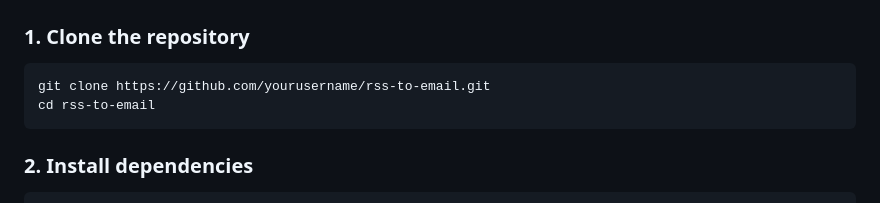
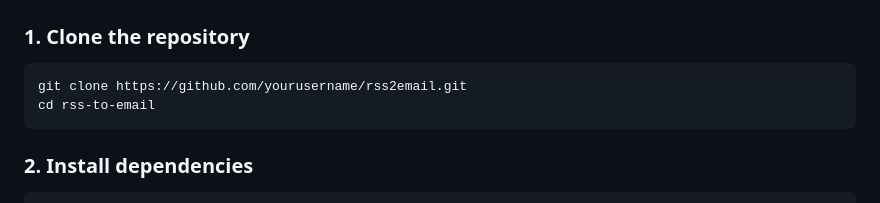
Before and after one commit to MattSayar/rsspberry2email, a Markdown page: README.md, the part around the change. GitHub-like rendering.

````diff
--- a/README.md
+++ b/README.md
@@ -45,7 +45,7 @@ A lightweight service that monitors an RSS feed for new content and emails subsc
 ### 1. Clone the repository
 
 ```bash
-git clone https://github.com/yourusername/rss-to-email.git
+git clone https://github.com/yourusername/rss2email.git
 cd rss-to-email
 ```
 
````
